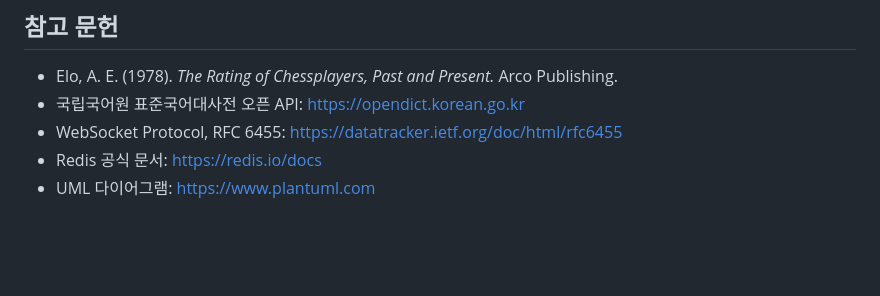
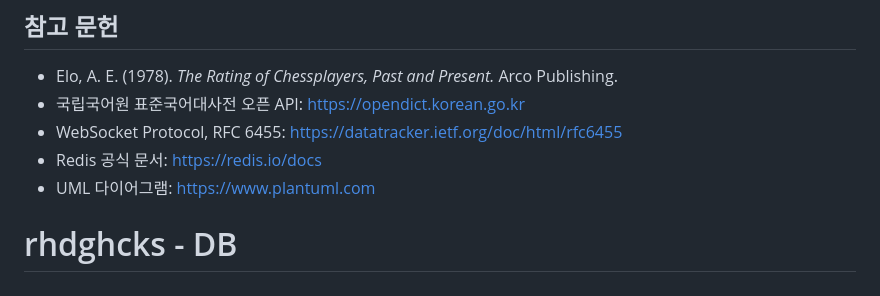
Before and after one commit to psyrod1112/Concluding-remarks-Application, a Markdown page: README.md, the part around the change. GitHub-like rendering; blank space fills up the shorter version.

Commit message:
test: PR 테스트

```diff
--- a/README.md
+++ b/README.md
@@ -148,3 +148,5 @@ npm start
 - WebSocket Protocol, RFC 6455: https://datatracker.ietf.org/doc/html/rfc6455
 - Redis 공식 문서: https://redis.io/docs
 - UML 다이어그램: https://www.plantuml.com
+
+# rhdghcks - DB
```
